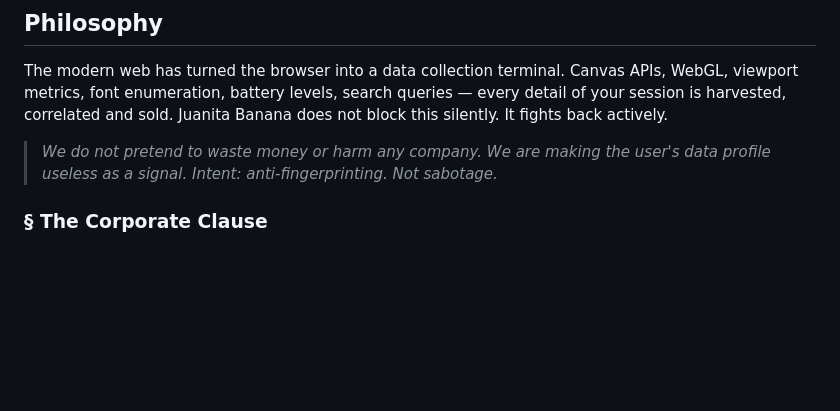
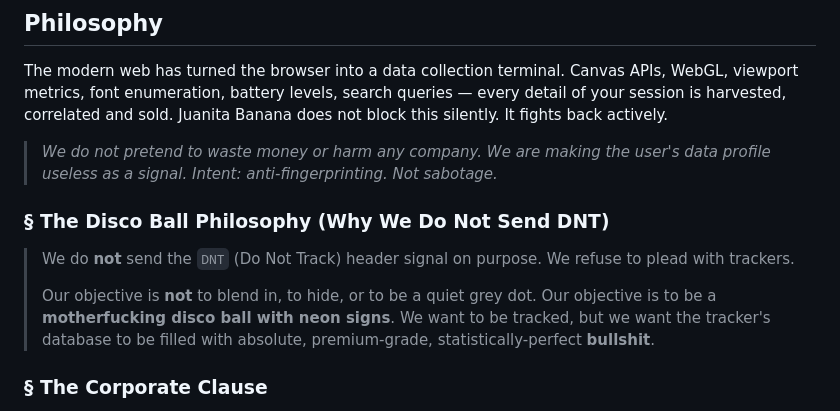
Before and after one commit to TheRandomConsortium/JuanitaBanana, a Markdown page: README.md, the part around the change. Rendered like a GitHub page; blank space fills up the shorter version.

Commit message:
docs: add Disco Ball Philosophy section to manifesto and update readme accordingly

```diff
--- a/README.md
+++ b/README.md
@@ -41,6 +41,12 @@ The modern web has turned the browser into a data collection terminal. Canvas AP
 > *We do not pretend to waste money or harm any company.*
 > *We are making the user's data profile useless as a signal.*
 > *Intent: anti-fingerprinting. Not sabotage.*
+
+### § The Disco Ball Philosophy (Why We Do Not Send DNT)
+
+> We do **not** send the `DNT` (Do Not Track) header signal on purpose. We refuse to plead with trackers.
+>
+> Our objective is **not** to blend in, to hide, or to be a quiet grey dot. Our objective is to be a **motherfucking disco ball with neon signs**. We want to be tracked, but we want the tracker's database to be filled with absolute, premium-grade, statistically-perfect **bullshit**.
 
 ### § The Corporate Clause
 
```
Also changed, not shown: docs/MANIFESTO.md (+10 -0 lines).
